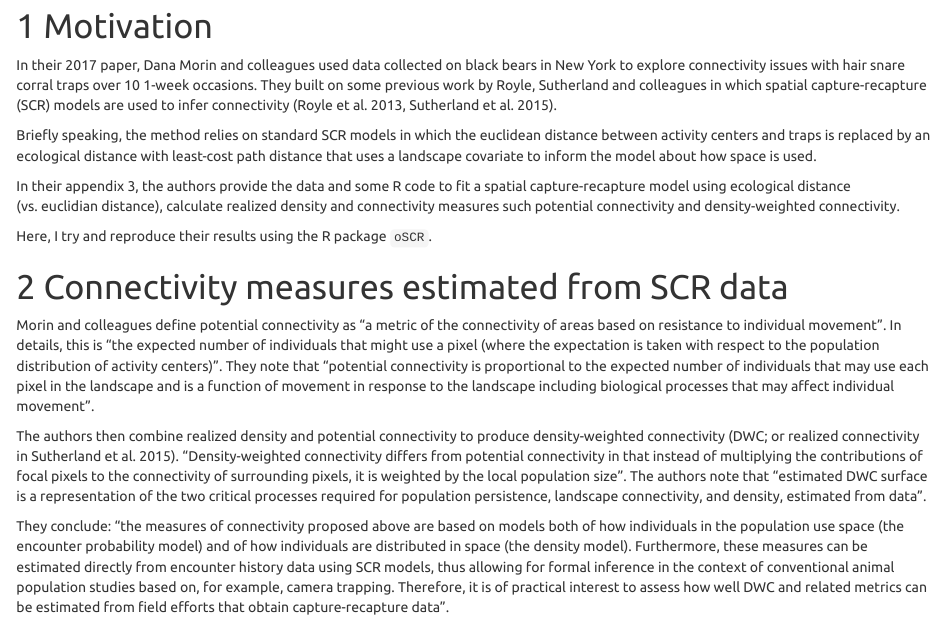
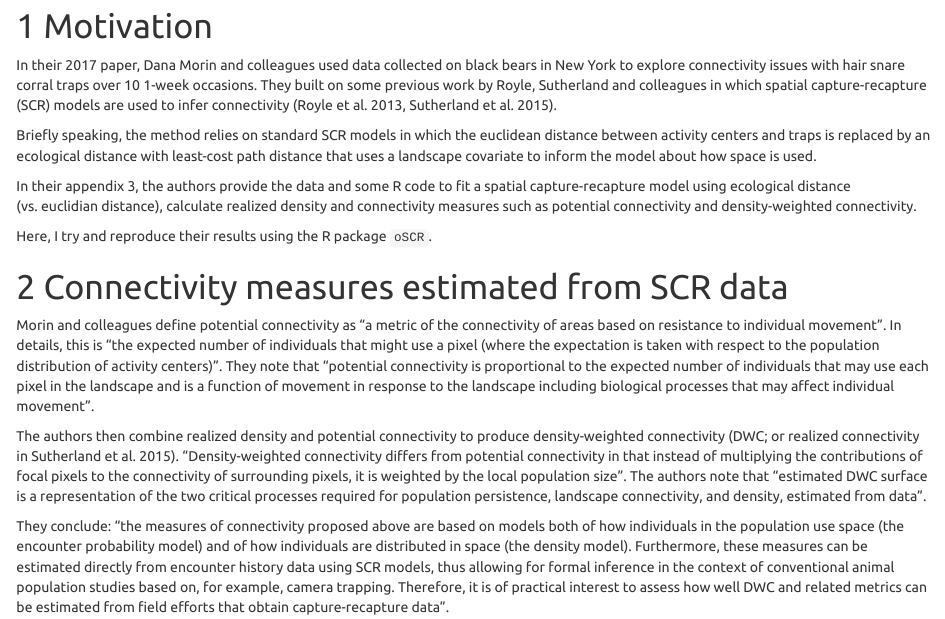
Before and after one commit to oliviergimenez/scr-connectivity, an R Markdown document (index.Rmd): the page in a window 1100 px wide, from 250 px down. Rendered offline with R 4.5, knitr and Pandoc, with nearby package versions; code that draws random numbers runs with fixed seeds of ours; some code elsewhere in the file could not run offline; long lines of code are wrapped.

Commit message:
Correct typo.

```diff
--- a/index.Rmd
+++ b/index.Rmd
@@ -30,7 +30,7 @@ In their 2017 paper, Dana Morin and colleagues used data collected on black bear
 
 Briefly speaking, the method relies on standard SCR models in which the euclidean distance between activity centers and traps is replaced by an ecological distance with least-cost path distance that uses a landscape covariate to inform the model about how space is used.
 
-In their appendix 3, the authors provide the data and some R code to fit a spatial capture-recapture model using ecological distance (vs. euclidian distance), calculate realized density and connectivity measures such potential connectivity and density-weighted connectivity.
+In their appendix 3, the authors provide the data and some R code to fit a spatial capture-recapture model using ecological distance (vs. euclidian distance), calculate realized density and connectivity measures such as potential connectivity and density-weighted connectivity.
 
 Here, I try and reproduce their results using the R package `oSCR`.
 
```
